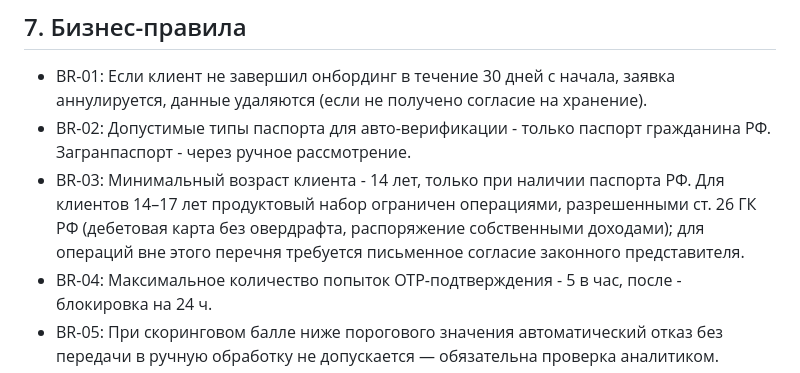
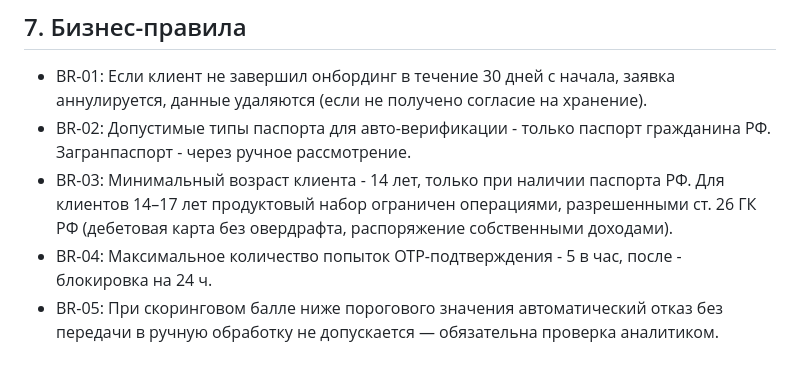
Before and after one commit to ianovikov/ianovikov, a Markdown page: BRD/BRD.md, the part around the change. Rendered like a GitHub page.

```diff
--- a/BRD/BRD.md
+++ b/BRD/BRD.md
@@ -125,7 +125,7 @@
 
 - BR-01: Если клиент не завершил онбординг в течение 30 дней с начала, заявка аннулируется, данные удаляются (если не получено согласие на хранение).
 - BR-02: Допустимые типы паспорта для авто-верификации - только паспорт гражданина РФ. Загранпаспорт - через ручное рассмотрение.
-- BR-03: Минимальный возраст клиента - 14 лет, только при наличии паспорта РФ. Для клиентов 14–17 лет продуктовый набор ограничен операциями, разрешенными ст. 26 ГК РФ (дебетовая карта без овердрафта, распоряжение собственными доходами); для операций вне этого перечня требуется письменное согласие законного представителя.
+- BR-03: Минимальный возраст клиента - 14 лет, только при наличии паспорта РФ. Для клиентов 14–17 лет продуктовый набор ограничен операциями, разрешенными ст. 26 ГК РФ (дебетовая карта без овердрафта, распоряжение собственными доходами).
 - BR-04: Максимальное количество попыток OTP-подтверждения - 5 в час, после - блокировка на 24 ч.
 - BR-05: При скоринговом балле ниже порогового значения автоматический отказ без передачи в ручную обработку не допускается — обязательна проверка аналитиком.
 - BR-06: Санкционные списки проверяются в реальном времени при подаче заявки и ежемесячно для действующих клиентов.
```
